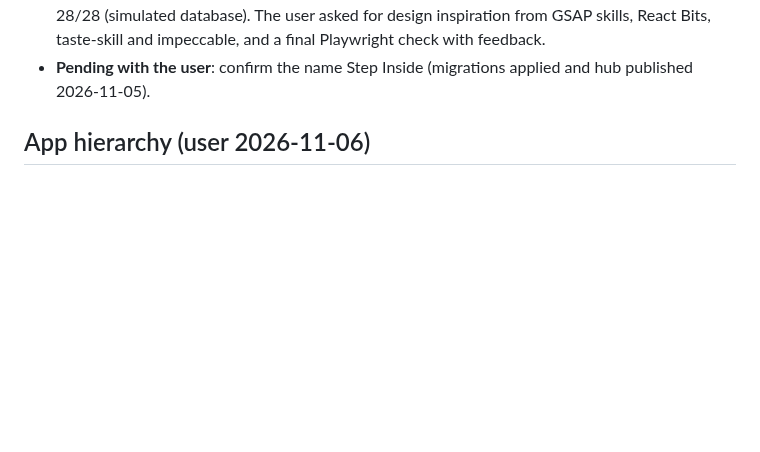
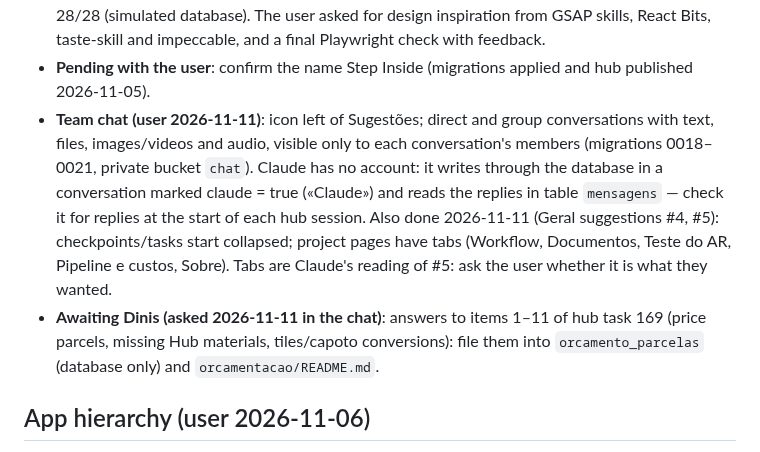
Before and after one commit to Discovercasa/design, a Markdown page: BOB/conhecimento/discovercasa.md, the part around the change. GitHub-like rendering; blank space fills up the shorter version.

```diff
--- a/BOB/conhecimento/discovercasa.md
+++ b/BOB/conhecimento/discovercasa.md
@@ -145,6 +145,14 @@ Why Claude learns the method; "vamos passo a passo" — an overall idea, then an
   0004/0005 applied to the Design Supabase after the user's "Sim, aplica"; Playwright 28/28 (simulated database). The user asked for design inspiration from
   GSAP skills, React Bits, taste-skill and impeccable, and a final Playwright check with feedback.
 - **Pending with the user**: confirm the name Step Inside (migrations applied and hub published 2026-11-05).
+- **Team chat (user 2026-11-11)**: icon left of Sugestões; direct and group conversations with text, files, images/videos
+  and audio, visible only to each conversation's members (migrations 0018–0021, private bucket `chat`). Claude has no
+  account: it writes through the database in a conversation marked claude = true («Claude») and reads the replies in
+  table `mensagens` — check it for replies at the start of each hub session. Also done 2026-11-11 (Geral suggestions #4, #5):
+  checkpoints/tasks start collapsed; project pages have tabs (Workflow, Documentos, Teste do AR, Pipeline e custos, Sobre).
+  Tabs are Claude's reading of #5: ask the user whether it is what they wanted.
+- **Awaiting Dinis (asked 2026-11-11 in the chat)**: answers to items 1–11 of hub task 169 (price parcels, missing Hub
+  materials, tiles/capoto conversions): file them into `orcamento_parcelas` (database only) and `orcamentacao/README.md`.
 
 ## App hierarchy (user 2026-11-06)
 Agreed from the user-supplied "HIERARQUIA_E_ROADMAP_INTEGRADO_DISCOVERCASA" document (see registo 2026-11-06):
```
Also changed, not shown: BOB/conhecimento/registo-conversas-2026-3.md (+12 -0 lines), BOB/conhecimento/sessao-implementacao.md (+4 -0 lines).
